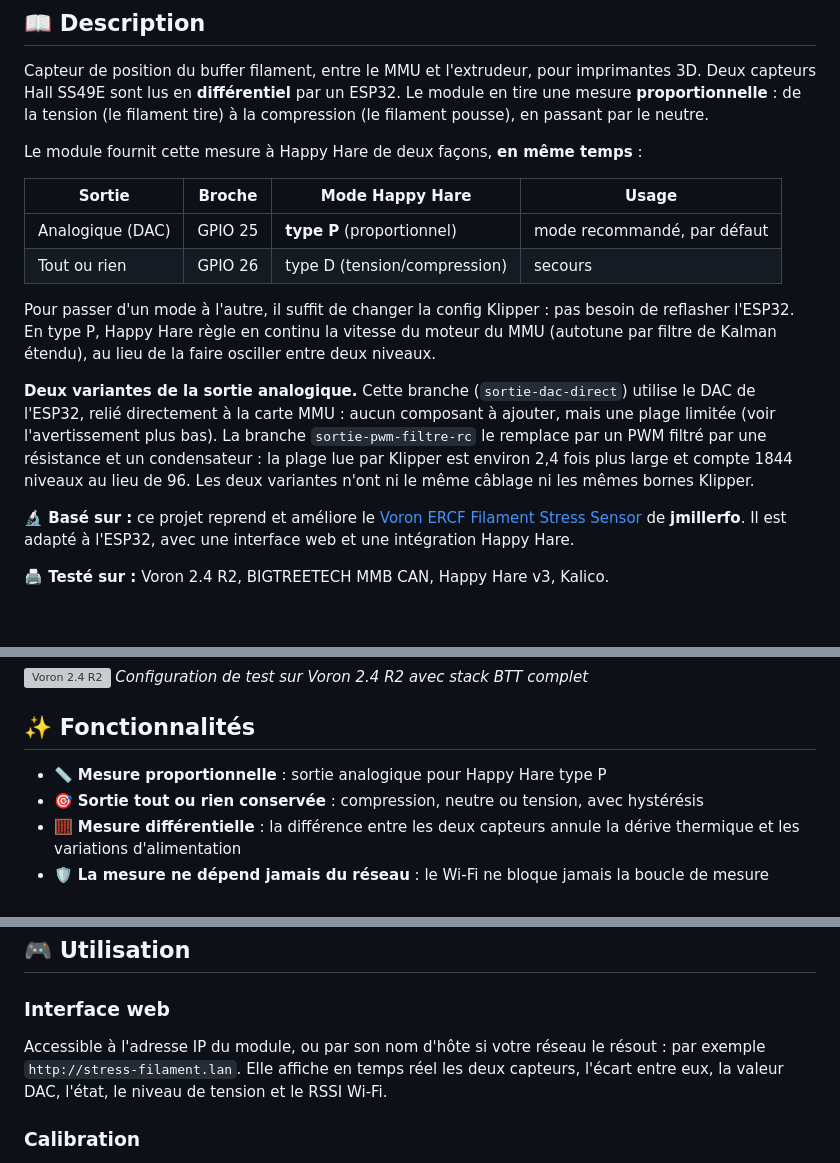
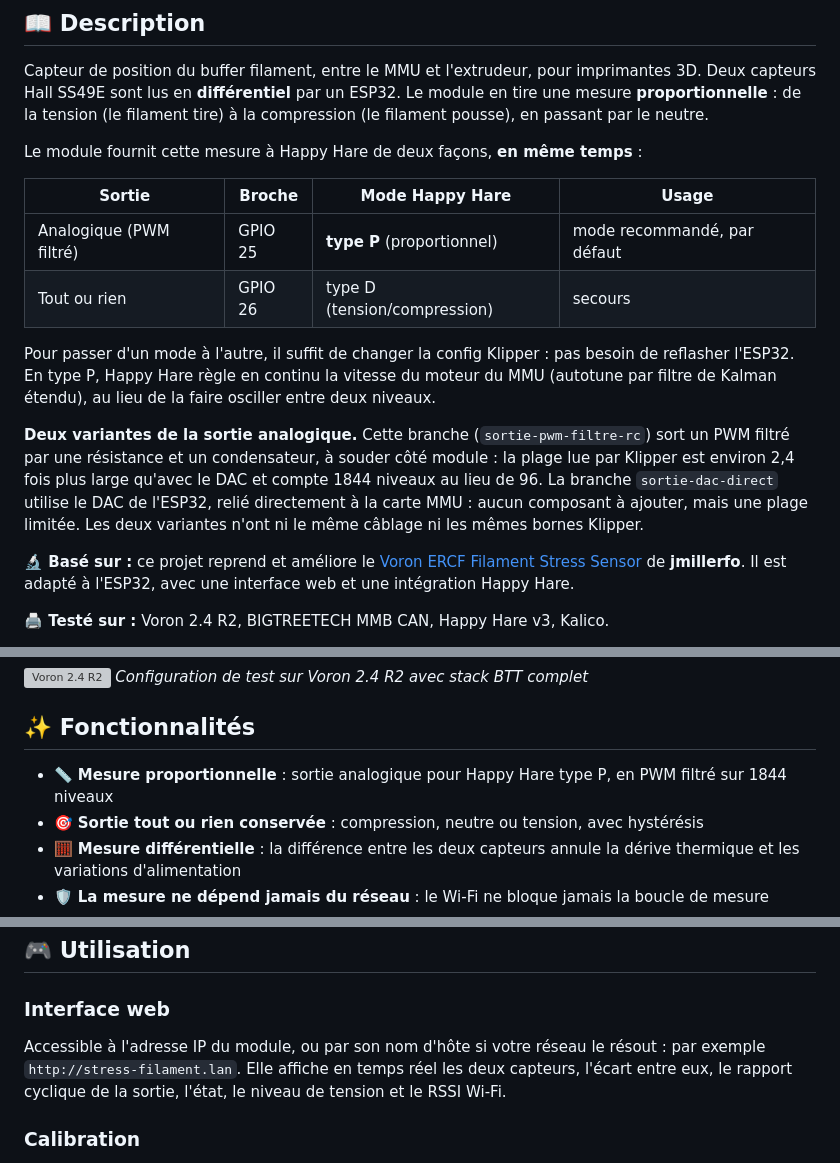
Before and after one commit to Manu512/stress-filament-detector, a Markdown page: README.md, 3 parts joined by grey strips. Rendered like a GitHub page; blank space fills up the shorter version; grey boxes are pictures that could not be loaded.

```diff
--- a/README.md
+++ b/README.md
@@ -14,12 +14,12 @@ Le module fournit cette mesure à Happy Hare de deux façons, **en même temps**
 
 | Sortie | Broche | Mode Happy Hare | Usage |
 |---|---|---|---|
-| Analogique (DAC) | GPIO 25 | **type P** (proportionnel) | mode recommandé, par défaut |
+| Analogique (PWM filtré) | GPIO 25 | **type P** (proportionnel) | mode recommandé, par défaut |
 | Tout ou rien | GPIO 26 | type D (tension/compression) | secours |
 
 Pour passer d'un mode à l'autre, il suffit de changer la config Klipper : pas besoin de reflasher l'ESP32. En type P, Happy Hare règle en continu la vitesse du moteur du MMU (autotune par filtre de Kalman étendu), au lieu de la faire osciller entre deux niveaux.
 
-**Deux variantes de la sortie analogique.** Cette branche (`sortie-dac-direct`) utilise le DAC de l'ESP32, relié directement à la carte MMU : aucun composant à ajouter, mais une plage limitée (voir l'avertissement plus bas). La branche `sortie-pwm-filtre-rc` le remplace par un PWM filtré par une résistance et un condensateur : la plage lue par Klipper est environ 2,4 fois plus large et compte 1844 niveaux au lieu de 96. Les deux variantes n'ont ni le même câblage ni les mêmes bornes Klipper.
+**Deux variantes de la sortie analogique.** Cette branche (`sortie-pwm-filtre-rc`) sort un PWM filtré par une résistance et un condensateur, à souder côté module : la plage lue par Klipper est environ 2,4 fois plus large qu'avec le DAC et compte 1844 niveaux au lieu de 96. La branche `sortie-dac-direct` utilise le DAC de l'ESP32, relié directement à la carte MMU : aucun composant à ajouter, mais une plage limitée. Les deux variantes n'ont ni le même câblage ni les mêmes bornes Klipper.
 
 **🔬 Basé sur :** ce projet reprend et améliore le [Voron ERCF Filament Stress Sensor](https://www.printables.com/model/803180-voron-ercf-filament-stress-sensor) de **jmillerfo**. Il est adapté à l'ESP32, avec une interface web et une intégration Happy Hare.
 
@@ -41,7 +41,7 @@ Pour passer d'un mode à l'autre, il suffit de changer la config Klipper : pas b
 
 ## ✨ Fonctionnalités
 
-- 📏 **Mesure proportionnelle** : sortie analogique pour Happy Hare type P
+- 📏 **Mesure proportionnelle** : sortie analogique pour Happy Hare type P, en PWM filtré sur 1844 niveaux
 - 🎯 **Sortie tout ou rien conservée** : compression, neutre ou tension, avec hystérésis
 - 🧮 **Mesure différentielle** : la différence entre les deux capteurs annule la dérive thermique et les variations d'alimentation
 - 🛡️ **La mesure ne dépend jamais du réseau** : le Wi-Fi ne bloque jamais la boucle de mesure
@@ -153,7 +168,7 @@ Après 3 échecs de connexion consécutifs, le module repasse en point d'accès.
 ## 🎮 Utilisation
 
 ### Interface web
-Accessible à l'adresse IP du module, ou par son nom d'hôte si votre réseau le résout : par exemple `http://stress-filament.lan`. Elle affiche en temps réel les deux capteurs, l'écart entre eux, la valeur DAC, l'état, le niveau de tension et le RSSI Wi-Fi.
+Accessible à l'adresse IP du module, ou par son nom d'hôte si votre réseau le résout : par exemple `http://stress-filament.lan`. Elle affiche en temps réel les deux capteurs, l'écart entre eux, le rapport cyclique de la sortie, l'état, le niveau de tension et le RSSI Wi-Fi.
 
 ### Calibration
 Les valeurs sont **en millivolts**, lues avec `analogReadMilliVolts()`. Tant qu'aucune calibration valide n'est enregistrée, la mesure n'a pas de référence.
```
Also changed, not shown: other parts of README.md (+28 -13 lines).
